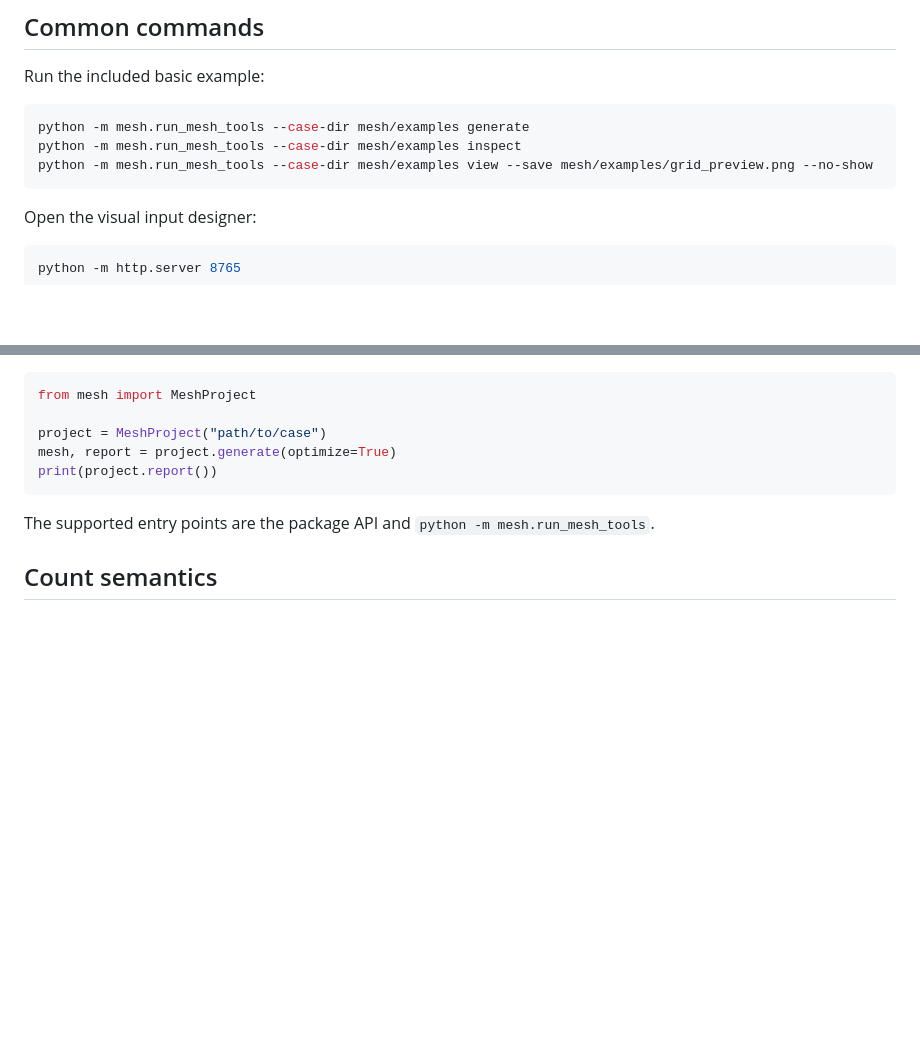
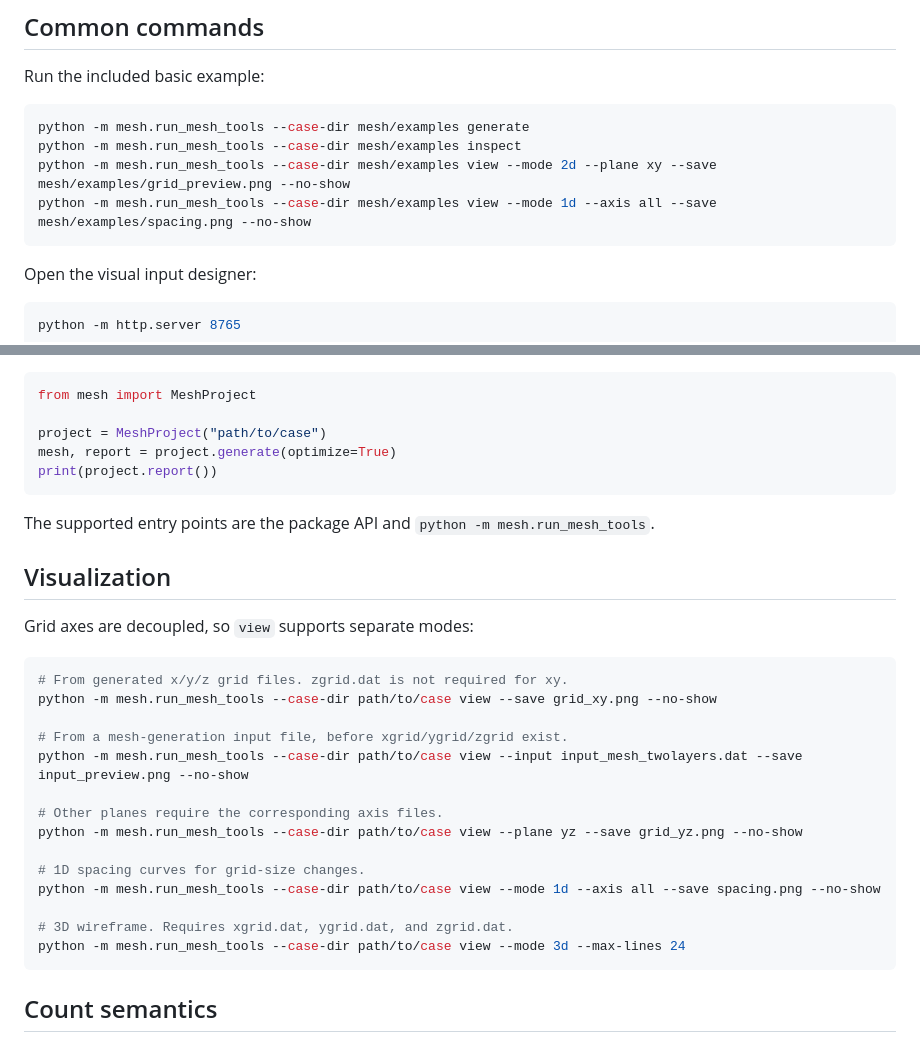
Before and after one commit to ZHBALEX/Picar_Pre, a Markdown page: mesh/README.md, 2 parts joined by grey strips. Drawn GitHub-style; blank space fills up the shorter version.

Commit message:
mesh visualization

````diff
--- a/mesh/README.md
+++ b/mesh/README.md
@@ -9,7 +9,8 @@ Run the included basic example:
 ```powershell
 python -m mesh.run_mesh_tools --case-dir mesh/examples generate
 python -m mesh.run_mesh_tools --case-dir mesh/examples inspect
-python -m mesh.run_mesh_tools --case-dir mesh/examples view --save mesh/examples/grid_preview.png --no-show
+python -m mesh.run_mesh_tools --case-dir mesh/examples view --mode 2d --plane xy --save mesh/examples/grid_preview.png --no-show
+python -m mesh.run_mesh_tools --case-dir mesh/examples view --mode 1d --axis all --save mesh/examples/spacing.png --no-show
 ```
 
 Open the visual input designer:
@@ -86,6 +87,27 @@ print(project.report())
 
 The supported entry points are the package API and `python -m mesh.run_mesh_tools`.
 
+## Visualization
+
+Grid axes are decoupled, so `view` supports separate modes:
+
+```powershell
+# From generated x/y/z grid files. zgrid.dat is not required for xy.
+python -m mesh.run_mesh_tools --case-dir path/to/case view --save grid_xy.png --no-show
+
+# From a mesh-generation input file, before xgrid/ygrid/zgrid exist.
+python -m mesh.run_mesh_tools --case-dir path/to/case view --input input_mesh_twolayers.dat --save input_preview.png --no-show
+
+# Other planes require the corresponding axis files.
+python -m mesh.run_mesh_tools --case-dir path/to/case view --plane yz --save grid_yz.png --no-show
+
+# 1D spacing curves for grid-size changes.
+python -m mesh.run_mesh_tools --case-dir path/to/case view --mode 1d --axis all --save spacing.png --no-show
+
+# 3D wireframe. Requires xgrid.dat, ygrid.dat, and zgrid.dat.
+python -m mesh.run_mesh_tools --case-dir path/to/case view --mode 3d --max-lines 24
+```
+
 ## Count semantics
 
 The mesh generator treats `Nx_dense`, `n_left_stretch`, and related count fields
````
Also changed, not shown: input_preview.png (added), 4 other files.
